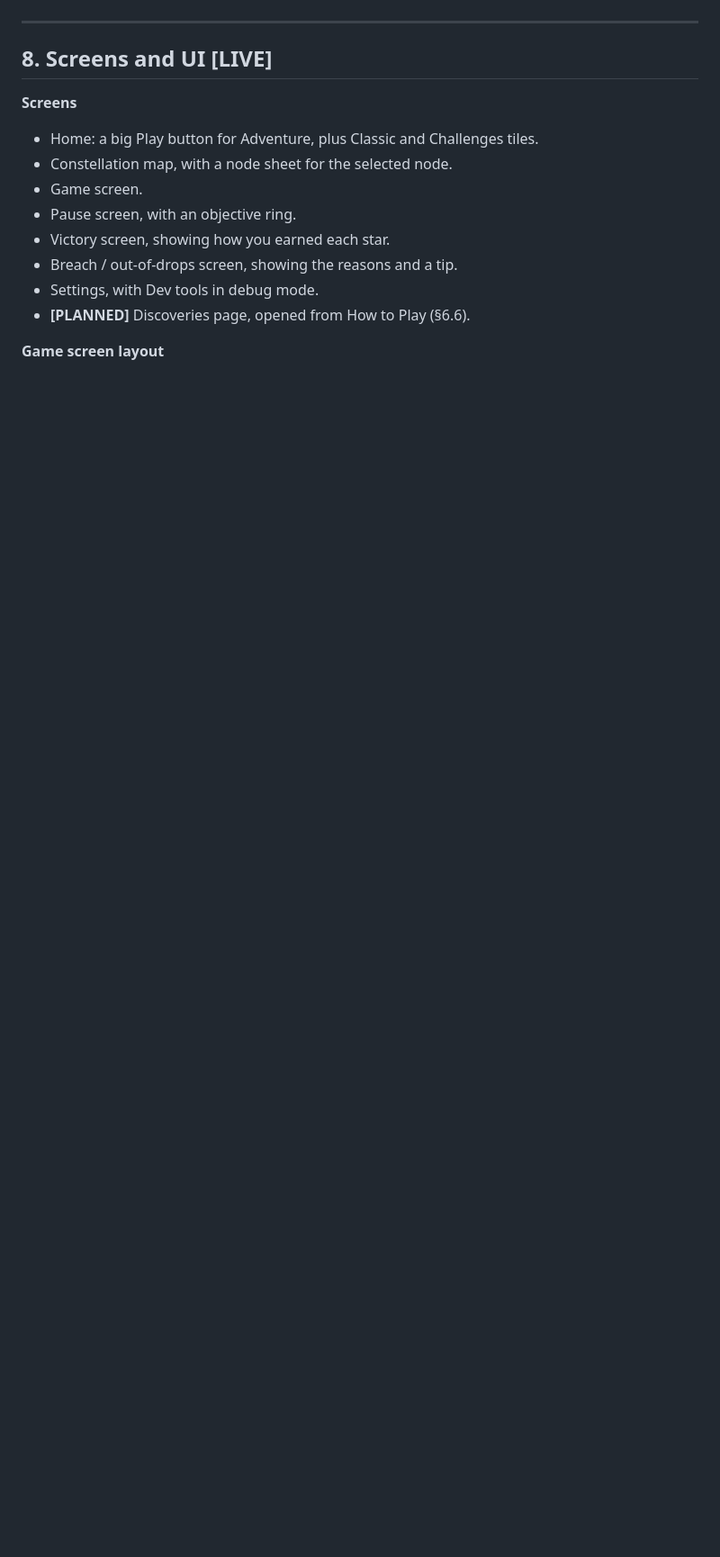
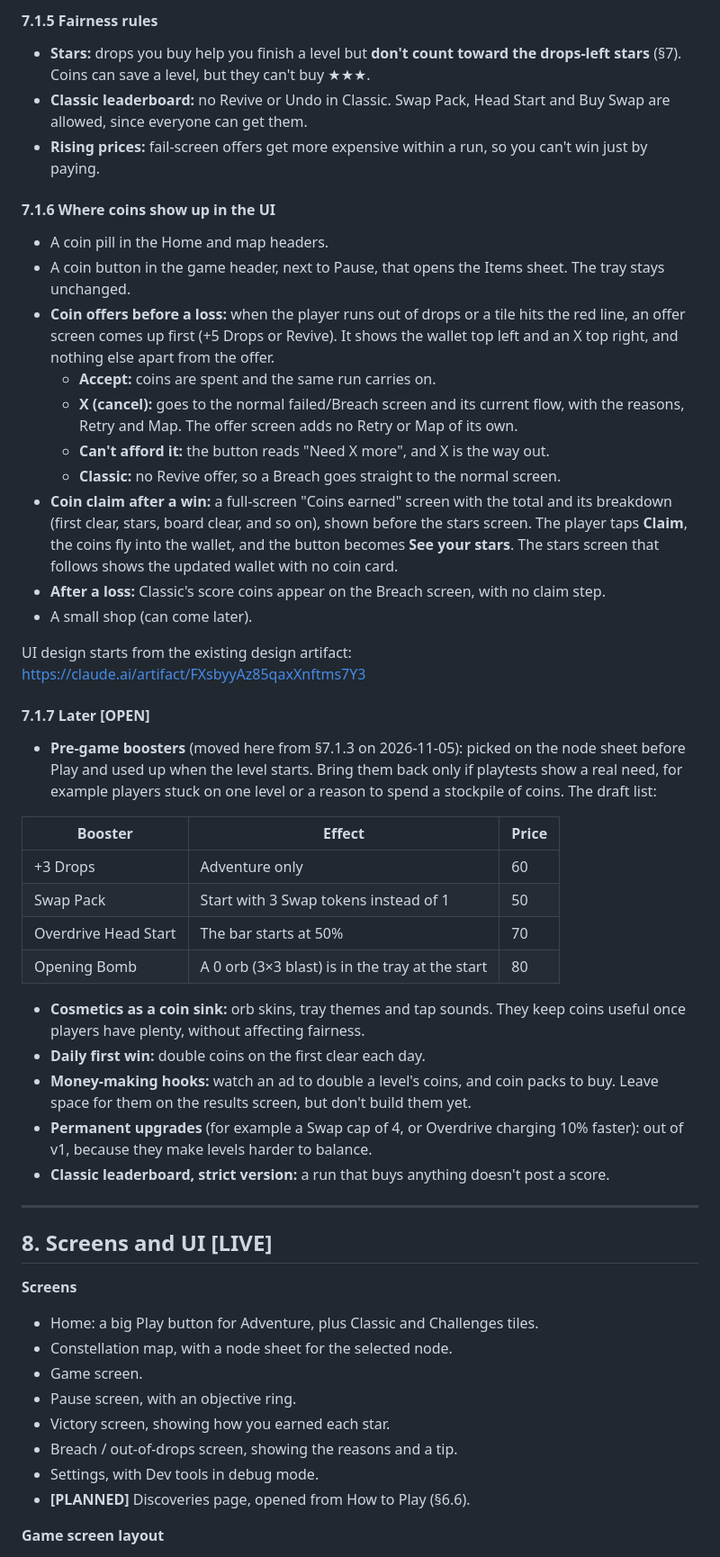
Before and after one commit to culjo/zeropoint-mobile, a Markdown page: docs/gdd.md, the part around one of its changes. Shown at 90% size. Drawn GitHub-style; blank space fills up the shorter version.

```diff
--- a/docs/gdd.md
+++ b/docs/gdd.md
@@ -392,3 +430,38 @@ Hold and Swap are available from the start but aren't taught in the first play.
+#### 7.1.5 Fairness rules
+- **Stars:** drops you buy help you finish a level but **don't count toward the drops-left stars** (§7). Coins can save a level, but they can't buy ★★★.
+- **Classic leaderboard:** no Revive or Undo in Classic. Swap Pack, Head Start and Buy Swap are allowed, since everyone can get them.
+- **Rising prices:** fail-screen offers get more expensive within a run, so you can't win just by paying.
+
+#### 7.1.6 Where coins show up in the UI
+- A coin pill in the Home and map headers.
+- A coin button in the game header, next to Pause, that opens the Items sheet. The tray stays unchanged.
+- **Coin offers before a loss:** when the player runs out of drops or a tile hits the red line, an offer screen comes up first (+5 Drops or Revive). It shows the wallet top left and an X top right, and nothing else apart from the offer.
+  - **Accept:** coins are spent and the same run carries on.
+  - **X (cancel):** goes to the normal failed/Breach screen and its current flow, with the reasons, Retry and Map. The offer screen adds no Retry or Map of its own.
+  - **Can't afford it:** the button reads "Need X more", and X is the way out.
+  - **Classic:** no Revive offer, so a Breach goes straight to the normal screen.
+- **Coin claim after a win:** a full-screen "Coins earned" screen with the total and its breakdown (first clear, stars, board clear, and so on), shown before the stars screen. The player taps **Claim**, the coins fly into the wallet, and the button becomes **See your stars**. The stars screen that follows shows the updated wallet with no coin card.
+- **After a loss:** Classic's score coins appear on the Breach screen, with no claim step.
+- A small shop (can come later).
+
+UI design starts from the existing design artifact: https://claude.ai/artifact/FXsbyyAz85qaxXnftms7Y3
+
+#### 7.1.7 Later [OPEN]
+- **Pre-game boosters** (moved here from §7.1.3 on 2026-11-05): picked on the node sheet before Play and used up when the level starts. Bring them back only if playtests show a real need, for example players stuck on one level or a reason to spend a stockpile of coins. The draft list:
+
+| Booster | Effect | Price |
+|---|---|---|
+| +3 Drops | Adventure only | 60 |
+| Swap Pack | Start with 3 Swap tokens instead of 1 | 50 |
+| Overdrive Head Start | The bar starts at 50% | 70 |
+| Opening Bomb | A 0 orb (3×3 blast) is in the tray at the start | 80 |
+
+- **Cosmetics as a coin sink:** orb skins, tray themes and tap sounds. They keep coins useful once players have plenty, without affecting fairness.
+- **Daily first win:** double coins on the first clear each day.
+- **Money-making hooks:** watch an ad to double a level's coins, and coin packs to buy. Leave space for them on the results screen, but don't build them yet.
+- **Permanent upgrades** (for example a Swap cap of 4, or Overdrive charging 10% faster): out of v1, because they make levels harder to balance.
+- **Classic leaderboard, strict version:** a run that buys anything doesn't post a score.
+
 ---
 
 ## 8. Screens and UI [LIVE]
```
Also changed, not shown: other parts of docs/gdd.md (+43 -1 lines).
